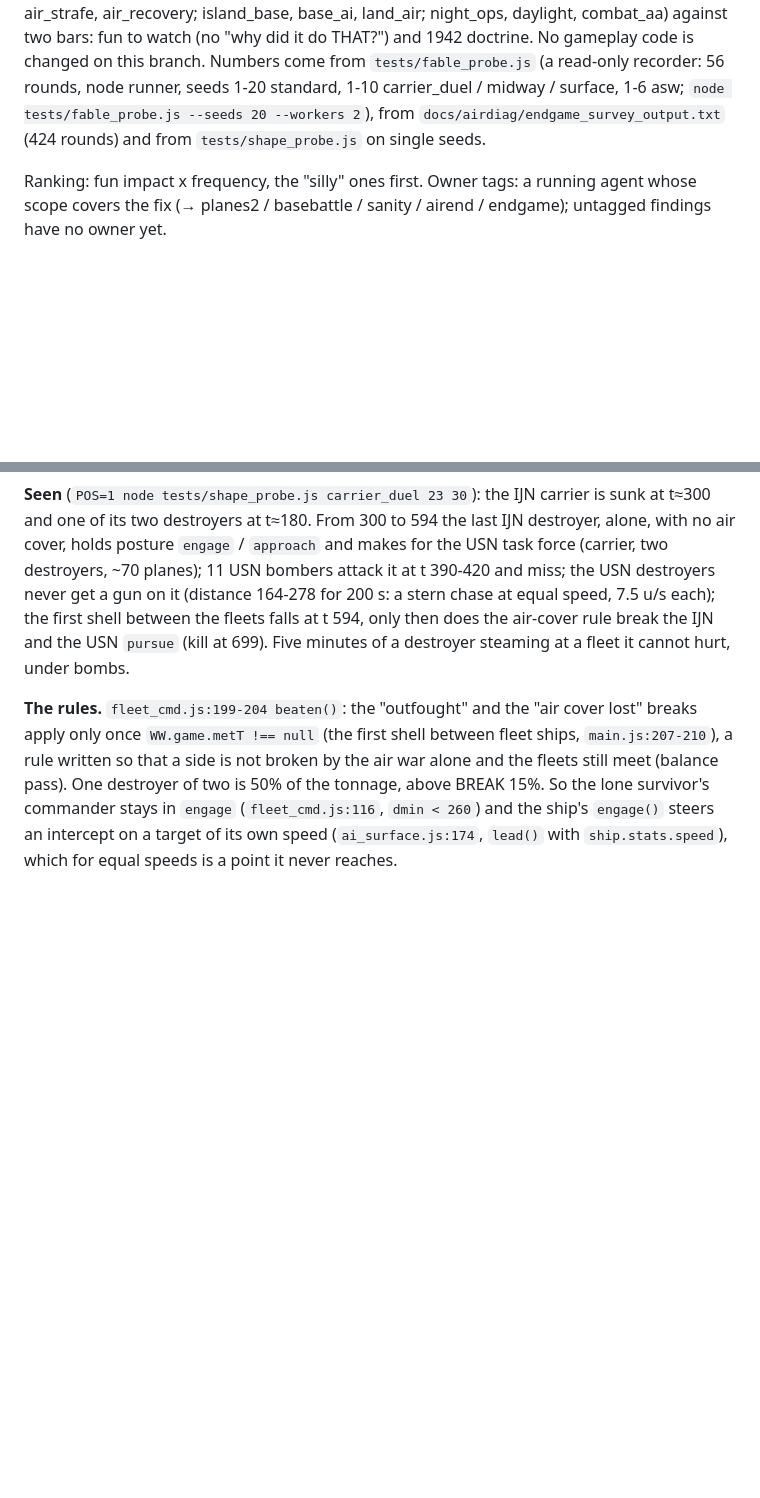
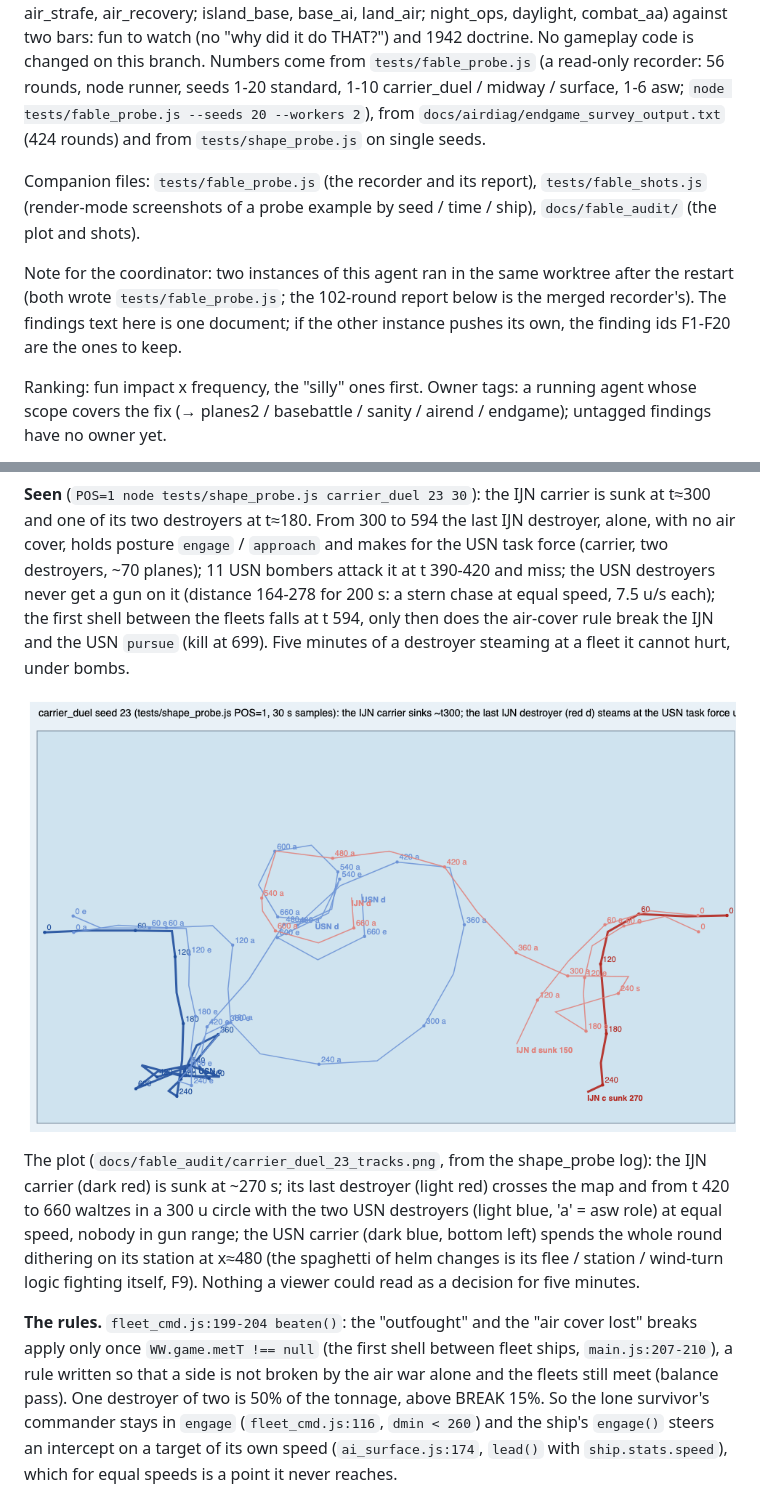
Before and after one commit to vwarr/ww2-fleet-battle, a Markdown page: docs/fable_audit.md, 2 parts joined by grey strips. Drawn GitHub-style; pictures changed too: docs/fable_audit/carrier_duel_23_tracks.png (added); blank space fills up the shorter version.

Commit message:
fableaudit: carrier_duel 23 track plot for F16; coordinator note
Co-Authored-By: Claude Opus 5.5 <noreply@anthropic.com>

```diff
--- a/docs/fable_audit.md
+++ b/docs/fable_audit.md
@@ -8,6 +8,13 @@ against two bars: fun to watch (no "why did it do THAT?") and 1942 doctrine. No
 branch. Numbers come from `tests/fable_probe.js` (a read-only recorder: 56 rounds, node runner, seeds 1-20 standard,
 1-10 carrier_duel / midway / surface, 1-6 asw; `node tests/fable_probe.js --seeds 20 --workers 2`), from
 `docs/airdiag/endgame_survey_output.txt` (424 rounds) and from `tests/shape_probe.js` on single seeds.
+
+Companion files: `tests/fable_probe.js` (the recorder and its report), `tests/fable_shots.js` (render-mode screenshots
+of a probe example by seed / time / ship), `docs/fable_audit/` (the plot and shots).
+
+Note for the coordinator: two instances of this agent ran in the same worktree after the restart (both wrote
+`tests/fable_probe.js`; the 102-round report below is the merged recorder's). The findings text here is one
+document; if the other instance pushes its own, the finding ids F1-F20 are the ones to keep.
 
 Ranking: fun impact x frequency, the "silly" ones first. Owner tags: a running agent whose scope covers the fix
 (→ planes2 / basebattle / sanity / airend / endgame); untagged findings have no owner yet.
@@ -306,6 +313,14 @@ t 390-420 and miss; the USN destroyers never get a gun on it (distance 164-278 f
 7.5 u/s each); the first shell between the fleets falls at t 594, only then does the air-cover rule break the IJN
 and the USN `pursue` (kill at 699). Five minutes of a destroyer steaming at a fleet it cannot hurt, under bombs.
 
+![carrier_duel 23: tracks every 30 s](fable_audit/carrier_duel_23_tracks.png)
+
+The plot (`docs/fable_audit/carrier_duel_23_tracks.png`, from the shape_probe log): the IJN carrier (dark red) is
+sunk at ~270 s; its last destroyer (light red) crosses the map and from t 420 to 660 waltzes in a 300 u circle with
+the two USN destroyers (light blue, 'a' = asw role) at equal speed, nobody in gun range; the USN carrier (dark
+blue, bottom left) spends the whole round dithering on its station at x≈480 (the spaghetti of helm changes is its
+flee / station / wind-turn logic fighting itself, F9). Nothing a viewer could read as a decision for five minutes.
+
 **The rules.** `fleet_cmd.js:199-204 beaten()`: the "outfought" and the "air cover lost" breaks apply only once
 `WW.game.metT !== null` (the first shell between fleet ships, `main.js:207-210`), a rule written so that a side is
 not broken by the air war alone and the fleets still meet (balance pass). One destroyer of two is 50% of the
```
